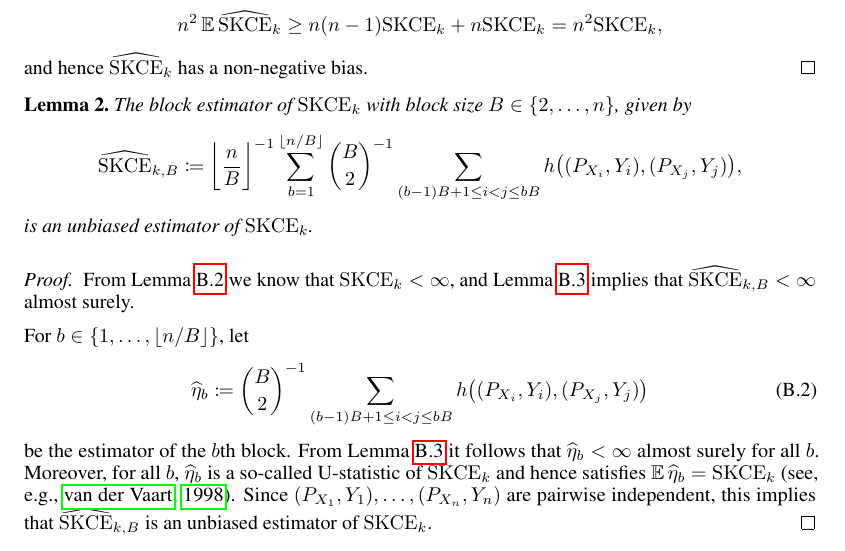
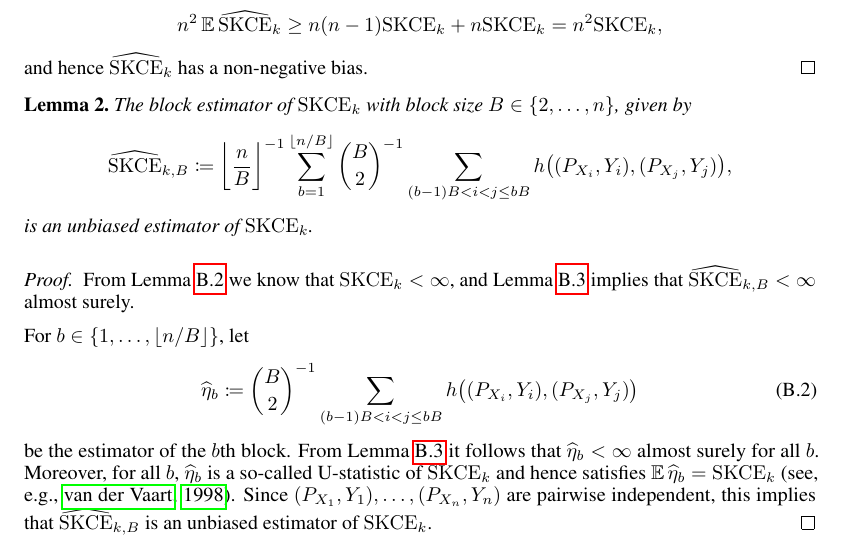
Before and after one commit to devmotion/Calibration_ICLR2021, a LaTeX paper (paper/main.tex): part of page 20 of 34, cut so that both start at the same text. Compiled offline with pdfLaTeX.

Commit message:
Simplify subscripts

```diff
--- a/paper/main.tex
+++ b/paper/main.tex
@@ -1357,7 +1357,7 @@ $\widehat{\mathrm{SKCE}}_{k,B} < \infty$ almost surely.
 
 For $b \in \{1, \ldots, \lfloor n / B \rfloor\}$, let
 \begin{equation}\label{eq:etab}
-    \widehat{\eta}_b \coloneqq \binom{B}{2}^{-1} \sum_{(b - 1) B + 1 \leq i < j \leq bB} h\big((P_{X_{i}}, Y_i), (P_{X_j}, Y_j)\big)
+    \widehat{\eta}_b \coloneqq \binom{B}{2}^{-1} \sum_{(b - 1) B < i < j \leq bB} h\big((P_{X_{i}}, Y_i), (P_{X_j}, Y_j)\big)
 \end{equation}
 be the estimator of the $b$th block. From \cref{lemma:hbound} it follows
 that $\widehat{\eta}_b < \infty$ almost surely for all $b$.
```
Also changed, not shown: paper/main.tex (2 more changed lines).
